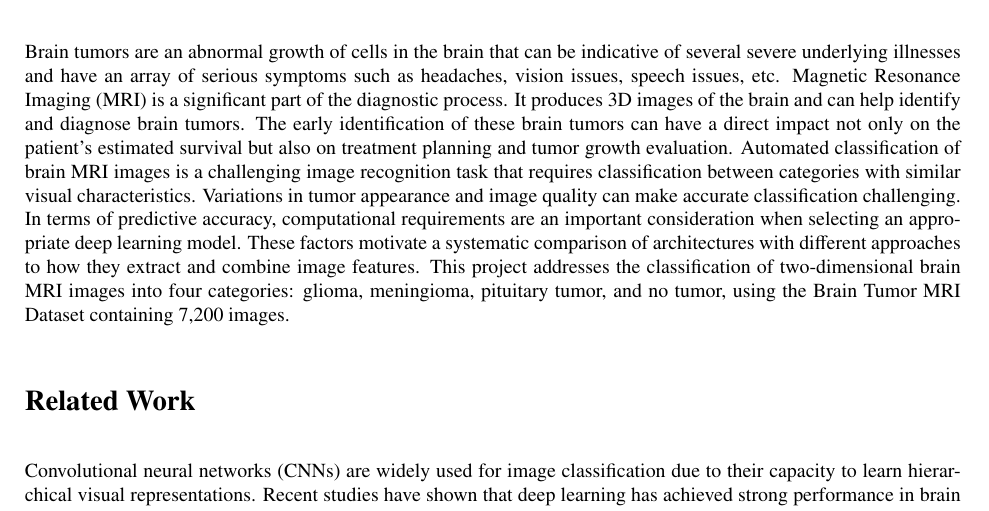
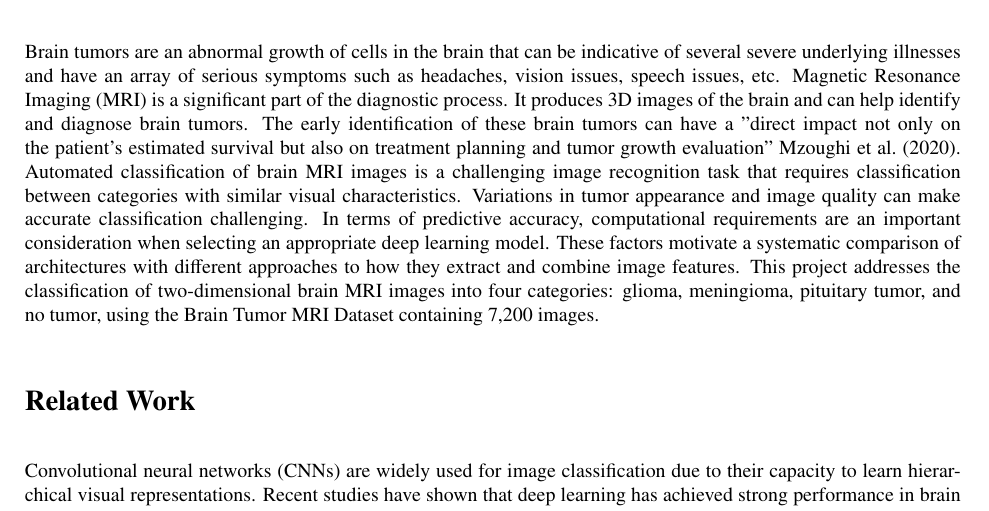
Before and after one commit to jess-nickell/Stor566_Deep_Learning_Project, a LaTeX document (Project_proposal.tex): part of page 1 of 3, cut so that both start at the same text. Compiled offline with pdfLaTeX.

Commit message:
Update Project_proposal.tex
I added quotation marks and a citation for my in-text quote that I did in the first paragraph.

```diff
--- a/Project_proposal.tex
+++ b/Project_proposal.tex
@@ -34,8 +34,8 @@
 \section*{Problem Description}
 Brain tumors are an abnormal growth of cells in the brain that can be indicative of several severe underlying illnesses and have an array of serious
 symptoms such as headaches, vision issues, speech issues, etc. Magnetic Resonance Imaging (MRI) is a significant part of the diagnostic process.
-It produces 3D images of the brain and can help identify and diagnose brain tumors. The early identification of these brain tumors can have a direct
-impact not only on the patient's estimated survival but also on treatment planning and tumor growth evaluation. Automated classification of brain
+It produces 3D images of the brain and can help identify and diagnose brain tumors. The early identification of these brain tumors can have a "direct
+impact not only on the patient's estimated survival but also on treatment planning and tumor growth evaluation" \citet{mzoughi2020}. Automated classification of brain
 MRI images is a challenging image recognition task that requires classification between categories with similar visual
 characteristics. Variations in tumor appearance and image quality can make accurate classification challenging. In terms of predictive accuracy,
 computational requirements are an important consideration when selecting an appropriate deep learning model. These factors motivate a systematic
```
